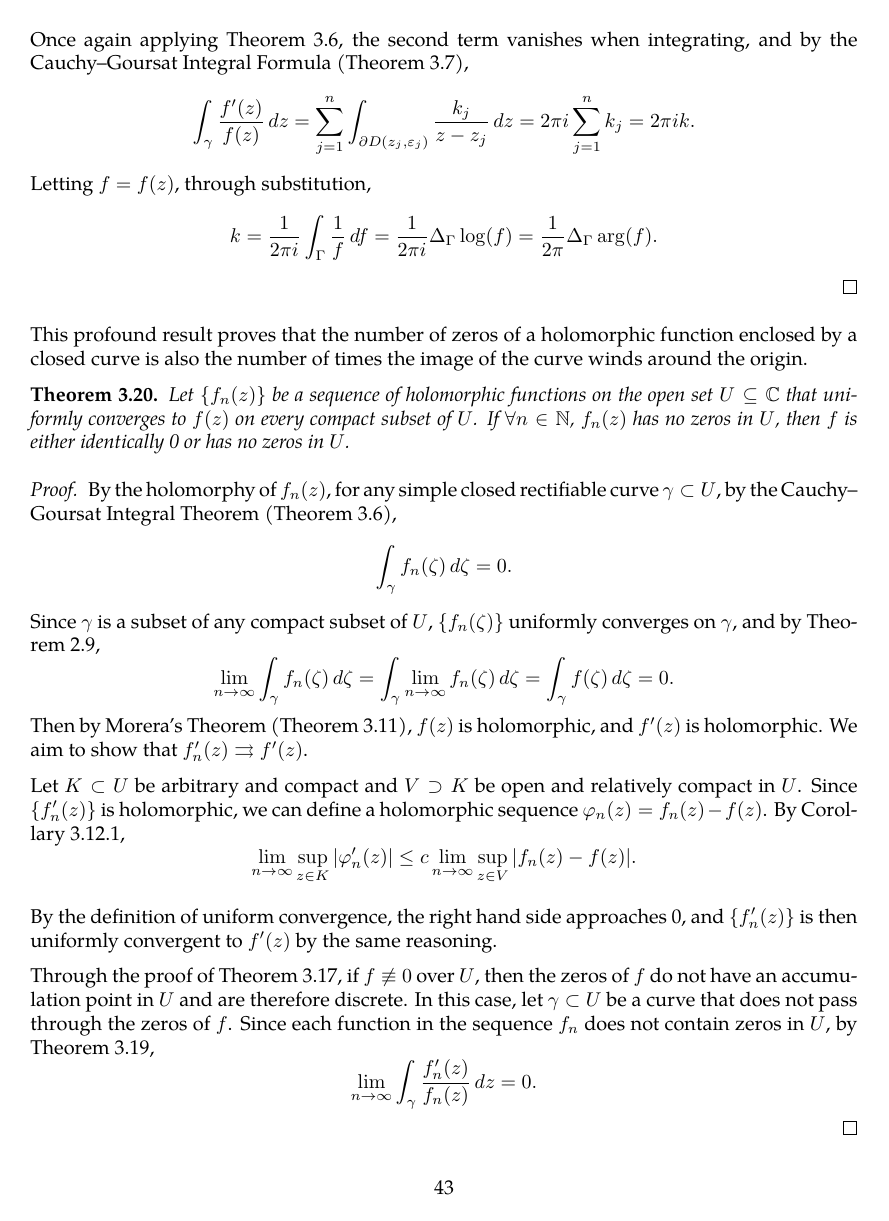
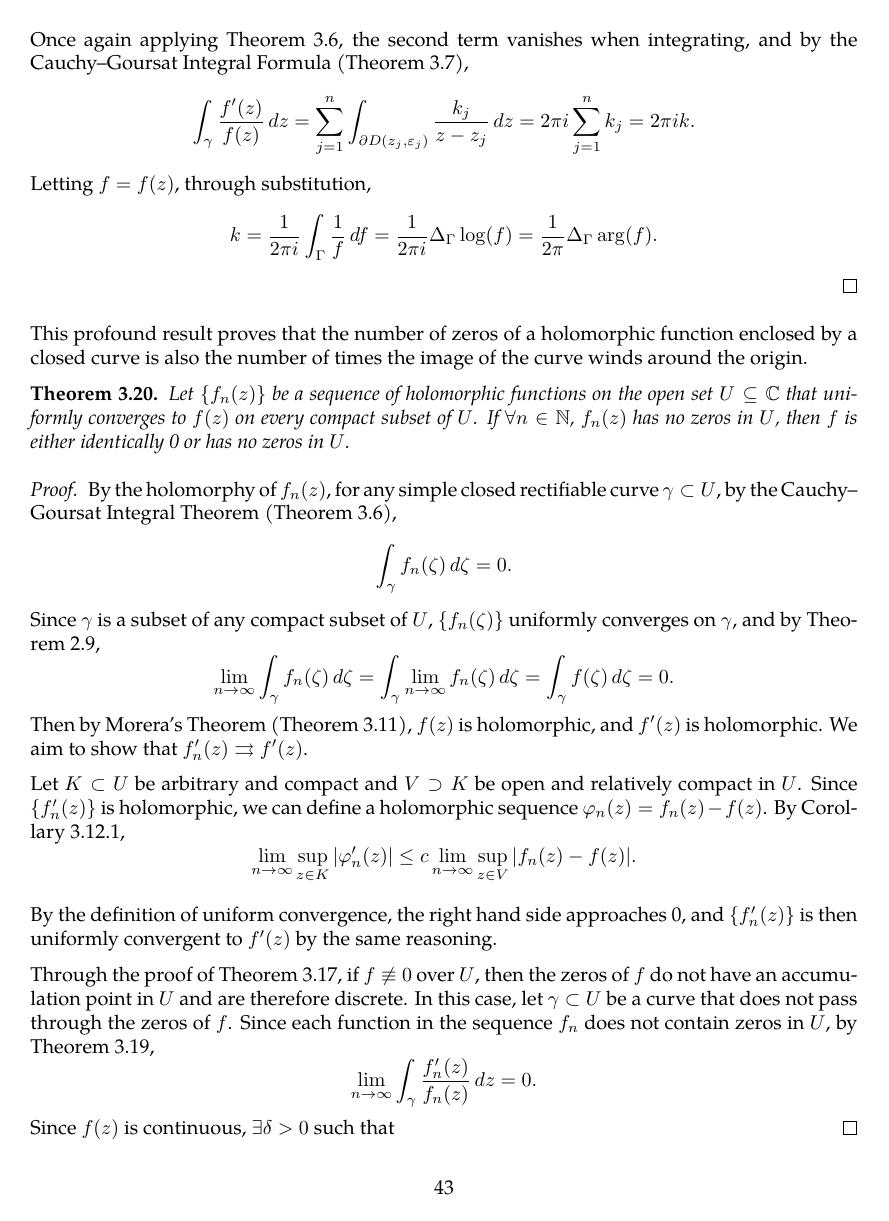
Before and after one commit to slipperking/complex-analysis-latex, a LaTeX document (main.tex): page 43 of 44. Compiled offline with pdfLaTeX.

Commit message:
overleaf_to_git (Fri Jun  6 13:44:15 2025 -0700): update main.tex from r7985 to r7989

```diff
--- a/main.tex
+++ b/main.tex
@@ -1120,6 +1120,7 @@ This profound result proves that the number of zeros of a holomorphic function e
     By the definition of uniform convergence, the right hand side approaches 0, and \(\cbraces{f'_n(z)}\) is then uniformly convergent to \(f'(z)\) by the same reasoning.
 
     Through the proof of \autoref{thm:identityaccumulationofzeros}, if \(f\not\equiv0\) over \(U\), then the zeros of \(f\) do not have an accumulation point in \(U\) and are therefore discrete. In this case, let \(\gamma\subset U\) be a curve that does not pass through the zeros of \(f\). Since each function in the sequence \(f_n\) does not contain zeros in \(U\), by \autoref{thm:argumentprincipleholomorphic}, \[\lim_{n\to\infty}\int_{\gamma}\frac{f_n'(z)}{f_n(z)}\ddz=0.\]
+    Since \(f(z)\) is continuous, \(\exists\delta>0\) such that
 \end{proof}
 \section{The Theory of Weierstrass}
 \subsection{Laurent Series}
```
